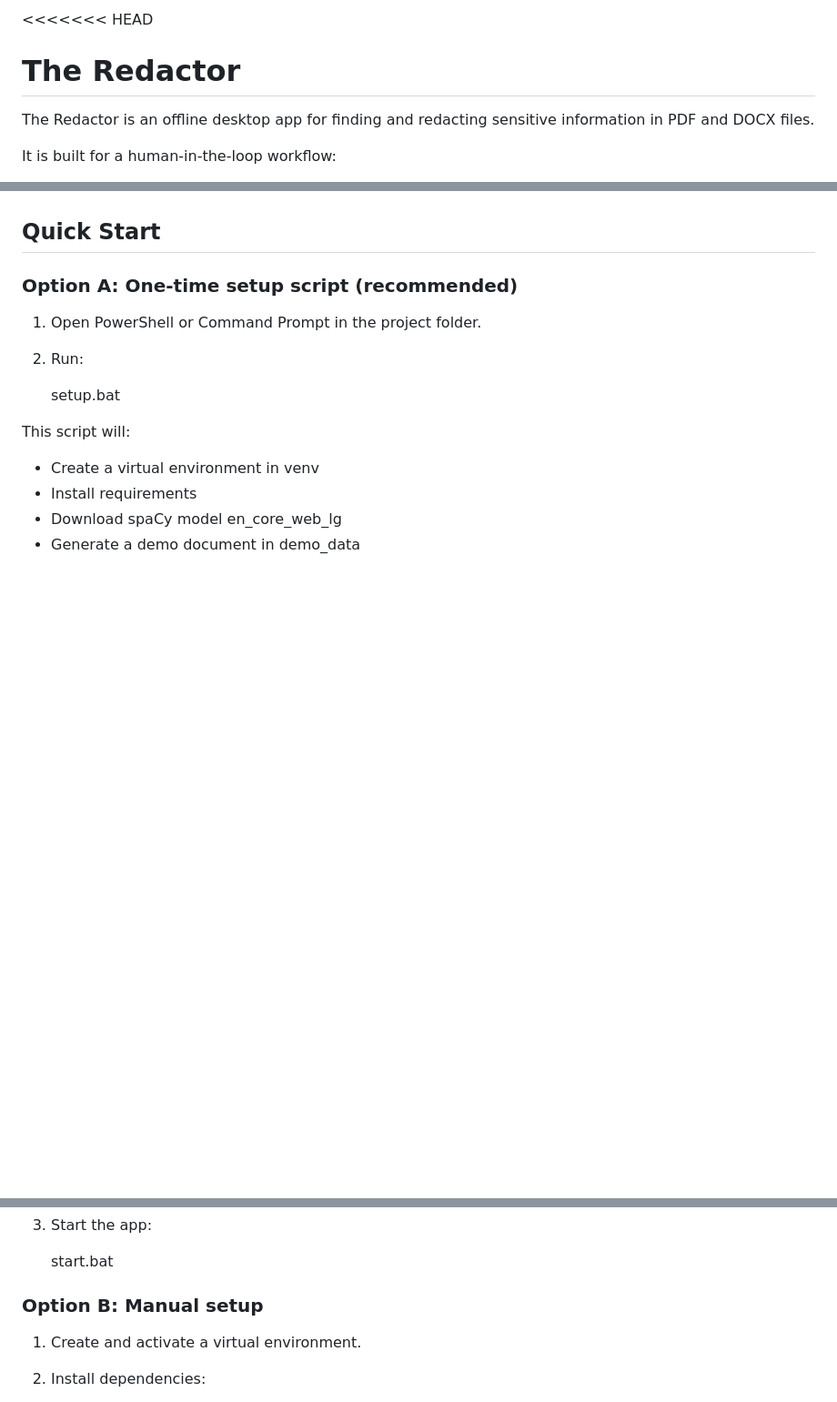
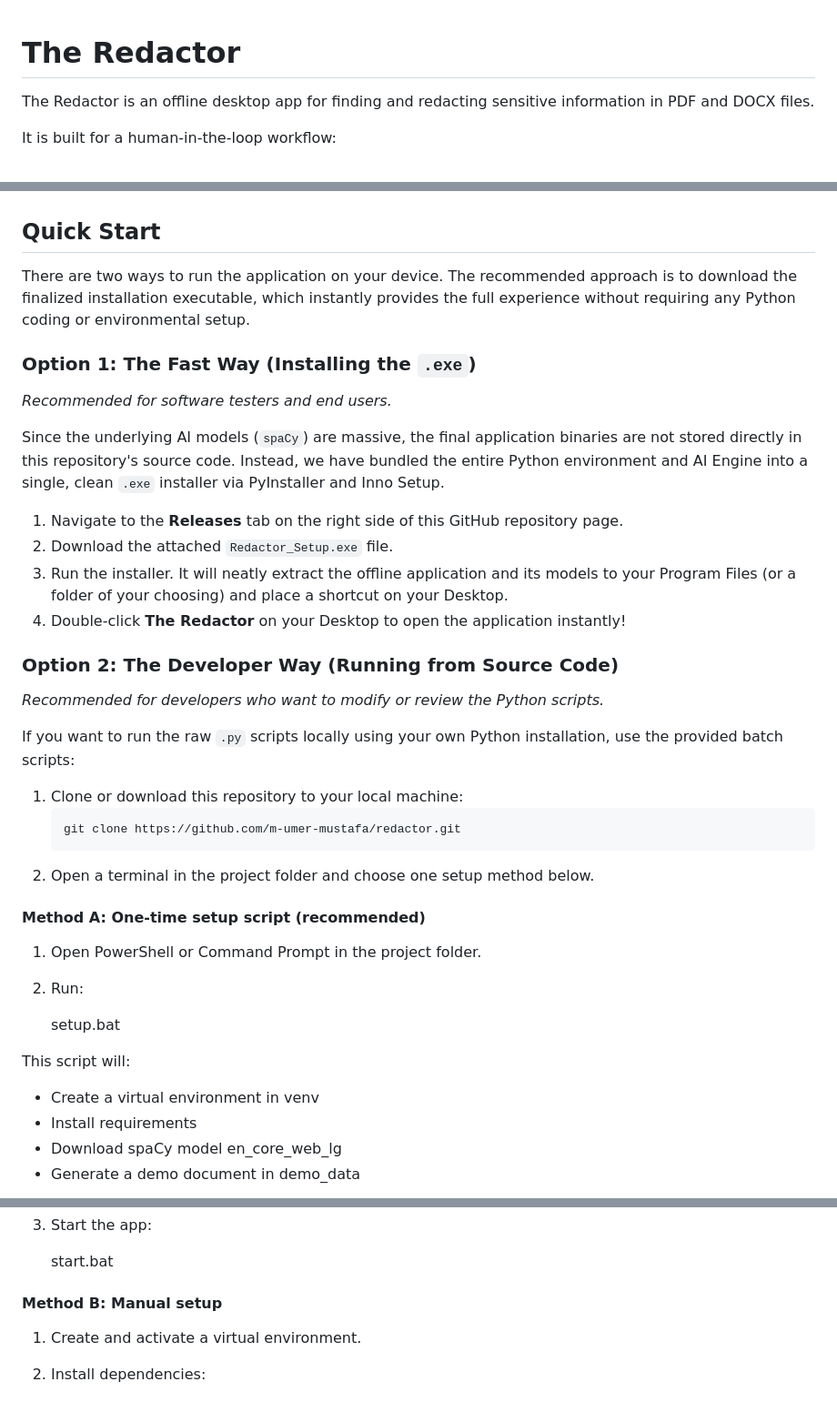
Before and after one commit to m-umer-mustafa/redactor, a Markdown page: README.md, 3 parts joined by grey strips. Shown at 91% size. GitHub-like rendering; blank space fills up the shorter version.

````diff
--- a/README.md
+++ b/README.md
@@ -1,4 +1,3 @@
-<<<<<<< HEAD
 # The Redactor
 
 The Redactor is an offline desktop app for finding and redacting sensitive information in PDF and DOCX files.
@@ -49,7 +48,30 @@ Python dependencies are listed in requirements.txt:
 
 ## Quick Start
 
-### Option A: One-time setup script (recommended)
+There are two ways to run the application on your device. The recommended approach is to download the finalized installation executable, which instantly provides the full experience without requiring any Python coding or environmental setup.
+
+### Option 1: The Fast Way (Installing the `.exe`)
+*Recommended for software testers and end users.*
+
+Since the underlying AI models (`spaCy`) are massive, the final application binaries are not stored directly in this repository's source code. Instead, we have bundled the entire Python environment and AI Engine into a single, clean `.exe` installer via PyInstaller and Inno Setup.
+
+1. Navigate to the **Releases** tab on the right side of this GitHub repository page.
+2. Download the attached `Redactor_Setup.exe` file.
+3. Run the installer. It will neatly extract the offline application and its models to your Program Files (or a folder of your choosing) and place a shortcut on your Desktop.
+4. Double-click **The Redactor** on your Desktop to open the application instantly!
+
+### Option 2: The Developer Way (Running from Source Code)
+*Recommended for developers who want to modify or review the Python scripts.*
+
+If you want to run the raw `.py` scripts locally using your own Python installation, use the provided batch scripts:
+
+1. Clone or download this repository to your local machine:
+   ```cmd
+   git clone https://github.com/m-umer-mustafa/redactor.git
+   ```
+2. Open a terminal in the project folder and choose one setup method below.
+
+#### Method A: One-time setup script (recommended)
 
 1. Open PowerShell or Command Prompt in the project folder.
 2. Run:
@@ -66,7 +88,7 @@ This script will:
 
 	start.bat
 
-### Option B: Manual setup
+#### Method B: Manual setup
 
 1. Create and activate a virtual environment.
 2. Install dependencies:
````
Also changed, not shown: other parts of README.md (+1 -42 lines).
